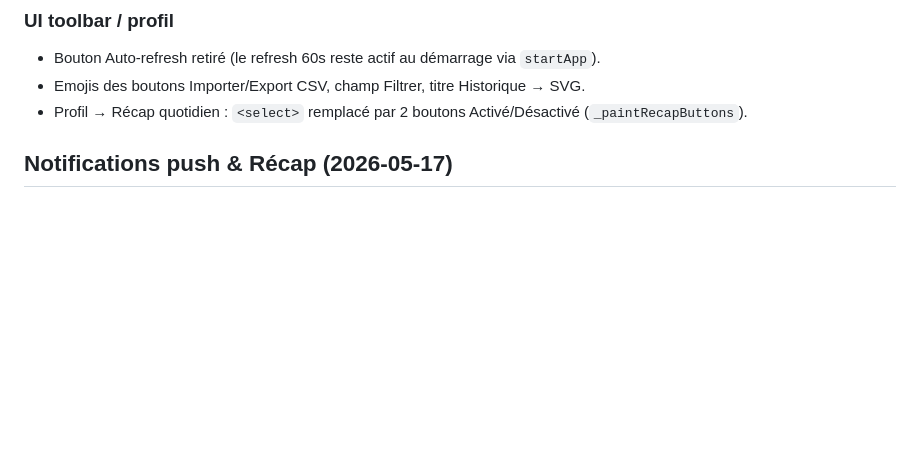
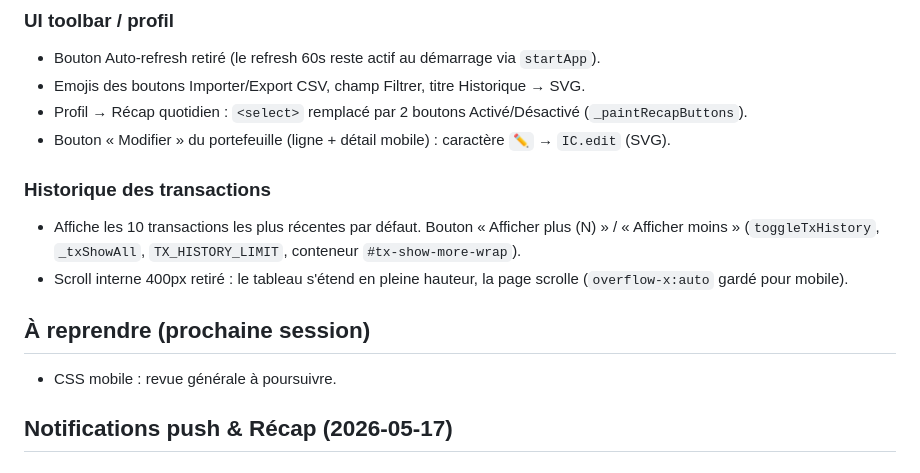
Before and after one commit to armelpltr/Dashboard-PEA, a Markdown page: CONTEXT_dashboard_pea.md, the part around the change. GitHub-like rendering; blank space fills up the shorter version.

Commit message:
docs: maj contexte — historique tx, bouton modifier, à reprendre
Historique des transactions (10 + afficher plus, scroll retiré),
bouton Modifier SVG, note CSS mobile à reprendre.

```diff
--- a/CONTEXT_dashboard_pea.md
+++ b/CONTEXT_dashboard_pea.md
@@ -24,6 +24,14 @@
 - Bouton Auto-refresh retiré (le refresh 60s reste actif au démarrage via `startApp`).
 - Emojis des boutons Importer/Export CSV, champ Filtrer, titre Historique → SVG.
 - Profil → Récap quotidien : `<select>` remplacé par 2 boutons Activé/Désactivé (`_paintRecapButtons`).
+- Bouton « Modifier » du portefeuille (ligne + détail mobile) : caractère `✏` → `IC.edit` (SVG).
+
+### Historique des transactions
+- Affiche les 10 transactions les plus récentes par défaut. Bouton « Afficher plus (N) » / « Afficher moins » (`toggleTxHistory`, `_txShowAll`, `TX_HISTORY_LIMIT`, conteneur `#tx-show-more-wrap`).
+- Scroll interne 400px retiré : le tableau s'étend en pleine hauteur, la page scrolle (`overflow-x:auto` gardé pour mobile).
+
+## À reprendre (prochaine session)
+- CSS mobile : revue générale à poursuivre.
 
 ## Notifications push & Récap (2026-05-17)
 
```
